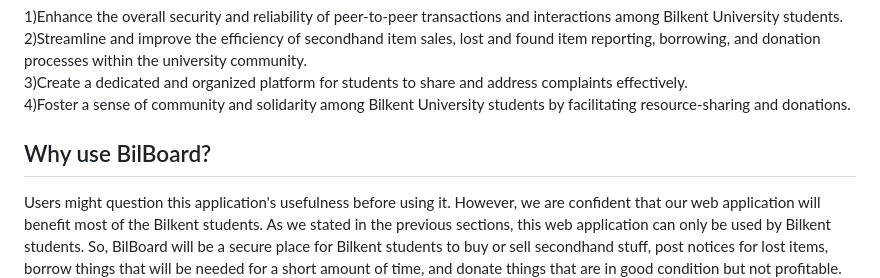
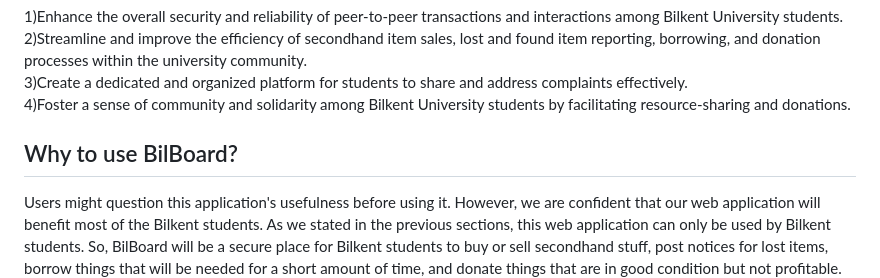
Before and after one commit to mburakdemirel/BilBoard, a Markdown page: README.md, the part around the change. Rendered like a GitHub page.

```diff
--- a/README.md
+++ b/README.md
@@ -53,5 +53,5 @@ Our primary goals for BilBoard are as follows:
 3)Create a dedicated and organized platform for students to share and address complaints effectively.<br>
 4)Foster a sense of community and solidarity among Bilkent University students by facilitating resource-sharing and donations.
 
-## Why use BilBoard?
+## Why to use BilBoard?
 Users might question this application's usefulness before using it. However, we are confident that our web application will benefit most of the Bilkent students. As we stated in the previous sections, this web application can only be used by Bilkent students. So, BilBoard will be a secure place for Bilkent students to buy or sell secondhand stuff, post notices for lost items, borrow things that will be needed for a short amount of time, and donate things that are in good condition but not profitable. Also, the posts on our application will have a specific target group. As opposed to Instagram posts or WhatsApp messages, where the posts reach many people instead of a target group, our users will be students who are interested in exchanging belongings. Hence, this will accelerate the process of reaching someone interested in the item that we want to sell/buy, borrow, donate, or find. Additionally, with the complaint system, Bilkent students will have an official media where they can share their complaints. With this, their complaints can find support and can be noticed more quickly. Also, since their complaints can only be seen by Bilkent students, some might feel more secure while sharing their complaints.
```
